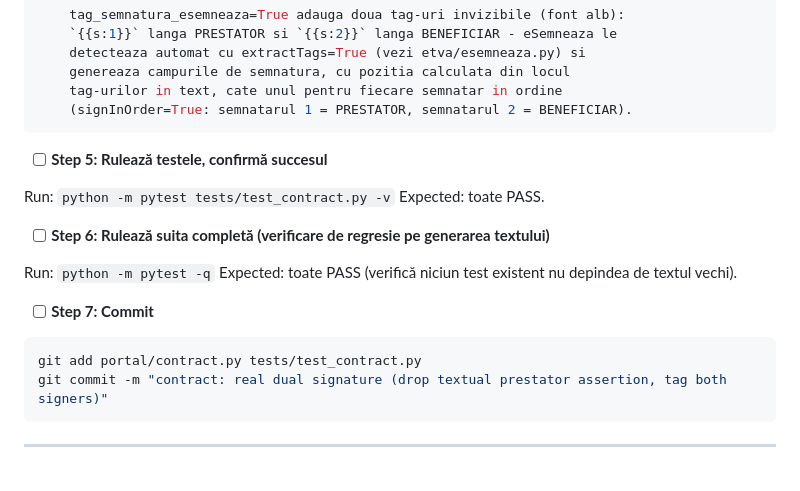
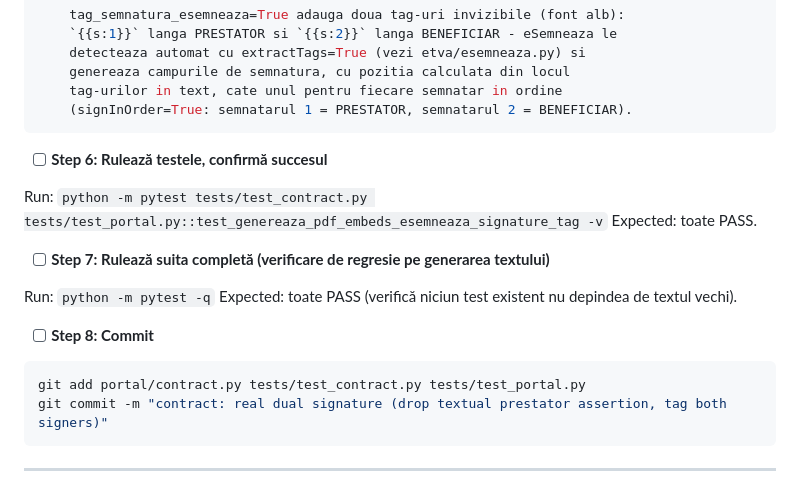
Before and after one commit to JacobFrye091/e-TVA-Reconciliere, a Markdown page: planning/plans/2026-07-28-contract-esemneaza-admin-review.md, the part around one of its changes. Rendered like a GitHub page.

````diff
--- a/planning/plans/2026-07-28-contract-esemneaza-admin-review.md
+++ b/planning/plans/2026-07-28-contract-esemneaza-admin-review.md
@@ -353,20 +380,20 @@ Actualizează și docstring-ul parametrului `tag_semnatura_esemneaza` (mențione
     (signInOrder=True: semnatarul 1 = PRESTATOR, semnatarul 2 = BENEFICIAR).
 ```
 
-- [ ] **Step 5: Rulează testele, confirmă succesul**
+- [ ] **Step 6: Rulează testele, confirmă succesul**
 
-Run: `python -m pytest tests/test_contract.py -v`
+Run: `python -m pytest tests/test_contract.py tests/test_portal.py::test_genereaza_pdf_embeds_esemneaza_signature_tag -v`
 Expected: toate PASS.
 
-- [ ] **Step 6: Rulează suita completă (verificare de regresie pe generarea textului)**
+- [ ] **Step 7: Rulează suita completă (verificare de regresie pe generarea textului)**
 
 Run: `python -m pytest -q`
 Expected: toate PASS (verifică niciun test existent nu depindea de textul vechi).
 
-- [ ] **Step 7: Commit**
+- [ ] **Step 8: Commit**
 
 ```bash
-git add portal/contract.py tests/test_contract.py
+git add portal/contract.py tests/test_contract.py tests/test_portal.py
 git commit -m "contract: real dual signature (drop textual prestator assertion, tag both signers)"
 ```
 
````
Also changed, not shown: other parts of planning/plans/2026-07-28-contract-esemneaza-admin-review.md (+49 -22 lines).
